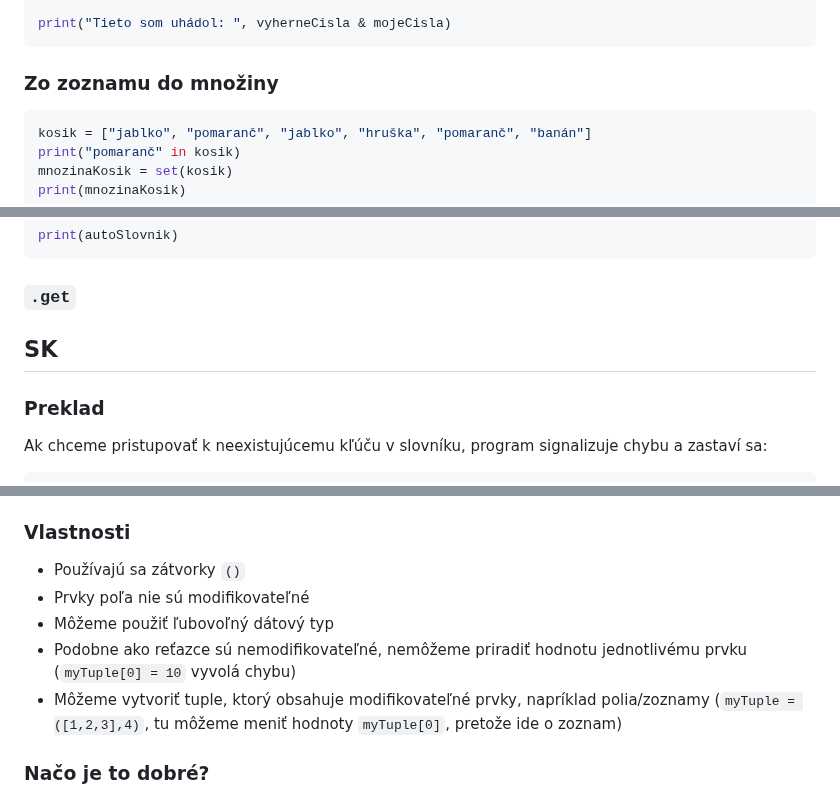
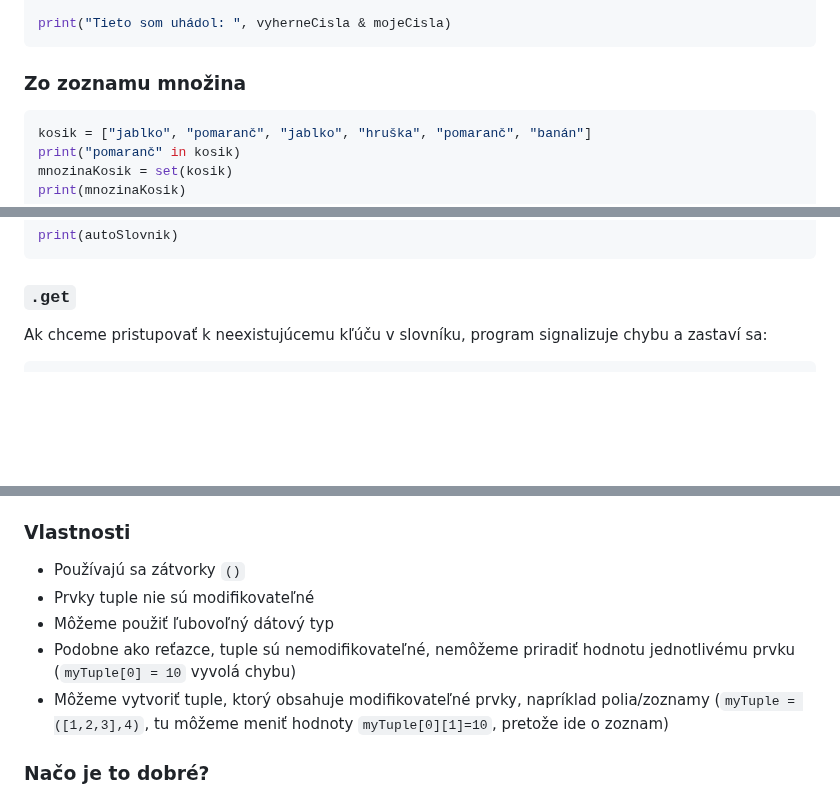
Before and after one commit to SpsKnSK/api, a Markdown page: Lessons_sk/12_list_set_dictionary_tuple_sk.md, 3 parts joined by grey strips. Rendered like a GitHub page; blank space fills up the shorter version.

Commit message:
updated text

````diff
--- a/Lessons_sk/12_list_set_dictionary_tuple_sk.md
+++ b/Lessons_sk/12_list_set_dictionary_tuple_sk.md
@@ -43,7 +43,7 @@ mojeCisla = {1, 2, 7, 8, 9, 0}
 print("Tieto som uhádol: ", vyherneCisla & mojeCisla)
 ```
 
-### Zo zoznamu do množiny
+### Zo zoznamu množina
 ```py
 kosik = ["jablko", "pomaranč", "jablko", "hruška", "pomaranč", "banán"]
 print("pomaranč" in kosik)
@@ -147,10 +145,6 @@ print(autoSlovnik)
 ```
 
 ### `.get`
-## SK
-
-### Preklad
-
 Ak chceme pristupovať k neexistujúcemu kľúču v slovníku, program signalizuje chybu a zastaví sa:
 
 ```py
@@ -197,10 +191,10 @@ ovocie[0] = 'kiwi'
 
 ### Vlastnosti
 - Používajú sa zátvorky `()`
-- Prvky poľa nie sú modifikovateľné
+- Prvky tuple nie sú modifikovateľné
 - Môžeme použiť ľubovoľný dátový typ
-- Podobne ako reťazce sú nemodifikovateľné, nemôžeme priradiť hodnotu jednotlivému prvku (`myTuple[0] = 10` vyvolá chybu)
-- Môžeme vytvoriť tuple, ktorý obsahuje modifikovateľné prvky, napríklad polia/zoznamy (`myTuple = ([1,2,3],4)`, tu môžeme meniť hodnoty `myTuple[0]`, pretože ide o zoznam)
+- Podobne ako reťazce, tuple sú nemodifikovateľné, nemôžeme priradiť hodnotu jednotlivému prvku (`myTuple[0] = 10` vyvolá chybu)
+- Môžeme vytvoriť tuple, ktorý obsahuje modifikovateľné prvky, napríklad polia/zoznamy (`myTuple = ([1,2,3],4)`, tu môžeme meniť hodnoty `myTuple[0][1]=10`, pretože ide o zoznam)
 
 ### Načo je to dobré?
 
````
Also changed, not shown: other parts of Lessons_sk/12_list_set_dictionary_tuple_sk.md (+4 -6 lines).
